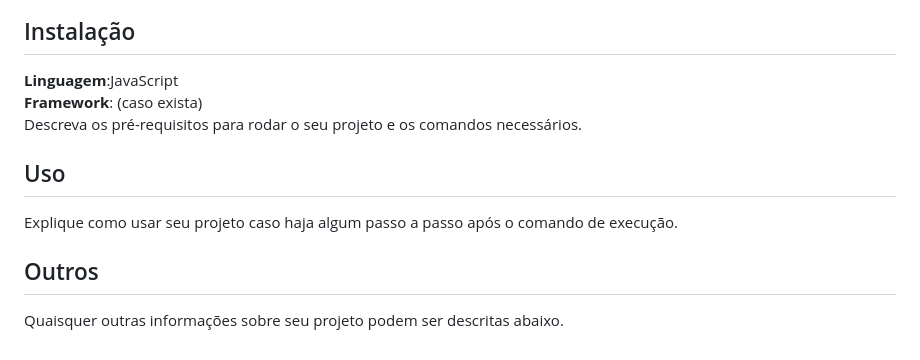
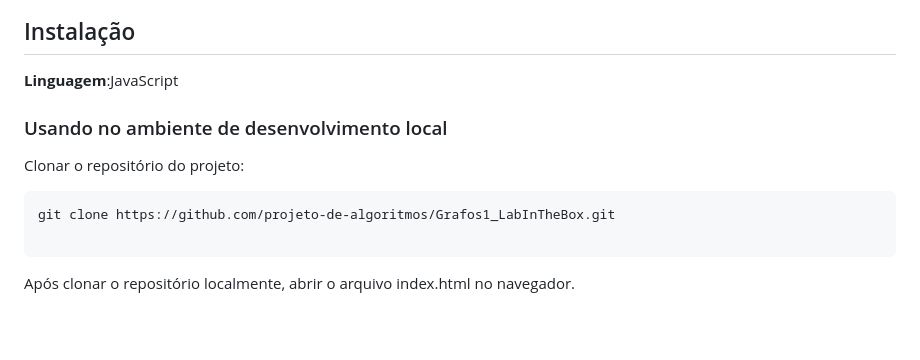
Before and after one commit to projeto-de-algoritmos/Grafos1_LabInTheBox, a Markdown page: README.md, the part around the change printed below. Drawn GitHub-style; blank space fills up the shorter version.

````diff
--- a/README.md
+++ b/README.md
@@ -22,9 +26,12 @@ Adicione 3 ou mais screenshots do projeto em funcionamento.
 **Linguagem**:JavaScript<br>
-**Framework**: (caso exista)<br>
-Descreva os pré-requisitos para rodar o seu projeto e os comandos necessários.
 
-## Uso
-Explique como usar seu projeto caso haja algum passo a passo após o comando de execução.
+### Usando no ambiente de desenvolvimento local
 
-## Outros
-Quaisquer outras informações sobre seu projeto podem ser descritas abaixo.
+Clonar o repositório do projeto:
+
+```
+git clone https://github.com/projeto-de-algoritmos/Grafos1_LabInTheBox.git
+
+```
+
+Após clonar o repositório localmente, abrir o arquivo index.html no navegador.
````
Also changed, not shown: other parts of README.md (+11 -7 lines), assets/LabInTheBox.png (added), assets/LabInTheBox2.png (added), assets/LabInTheBox3.png (added), 1 other file.
